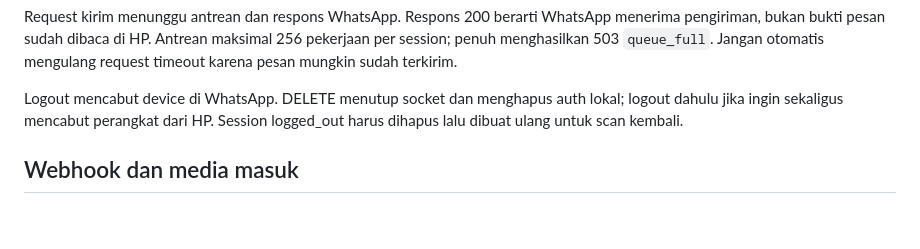
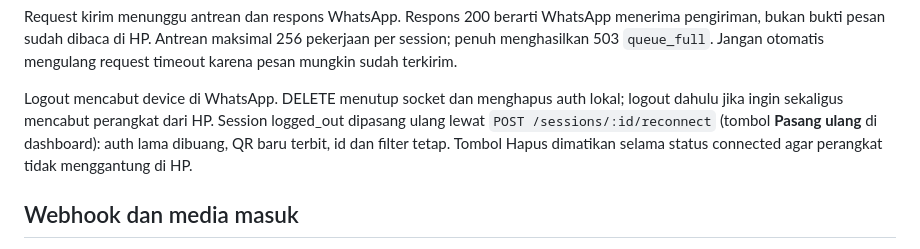
Before and after one commit to yudisaefulrizal/NC-WA, a Markdown page: README.md, the part around the change. Rendered like a GitHub page; blank space fills up the shorter version.

Commit message:
Perbarui README soal pasang ulang session
Bagian logout masih menyuruh hapus lalu buat ulang, padahal endpoint
reconnect sudah ada dan mempertahankan id serta filter.

Co-Authored-By: Claude Opus 5 <noreply@anthropic.com>

```diff
--- a/README.md
+++ b/README.md
@@ -140,7 +140,10 @@ Jangan otomatis mengulang request timeout karena pesan mungkin sudah terkirim.
 
 Logout mencabut device di WhatsApp. DELETE menutup socket dan menghapus auth
 lokal; logout dahulu jika ingin sekaligus mencabut perangkat dari HP.
-Session logged_out harus dihapus lalu dibuat ulang untuk scan kembali.
+Session logged_out dipasang ulang lewat `POST /sessions/:id/reconnect`
+(tombol **Pasang ulang** di dashboard): auth lama dibuang, QR baru terbit,
+id dan filter tetap. Tombol Hapus dimatikan selama status connected agar
+perangkat tidak menggantung di HP.
 
 ## Webhook dan media masuk
 
```
